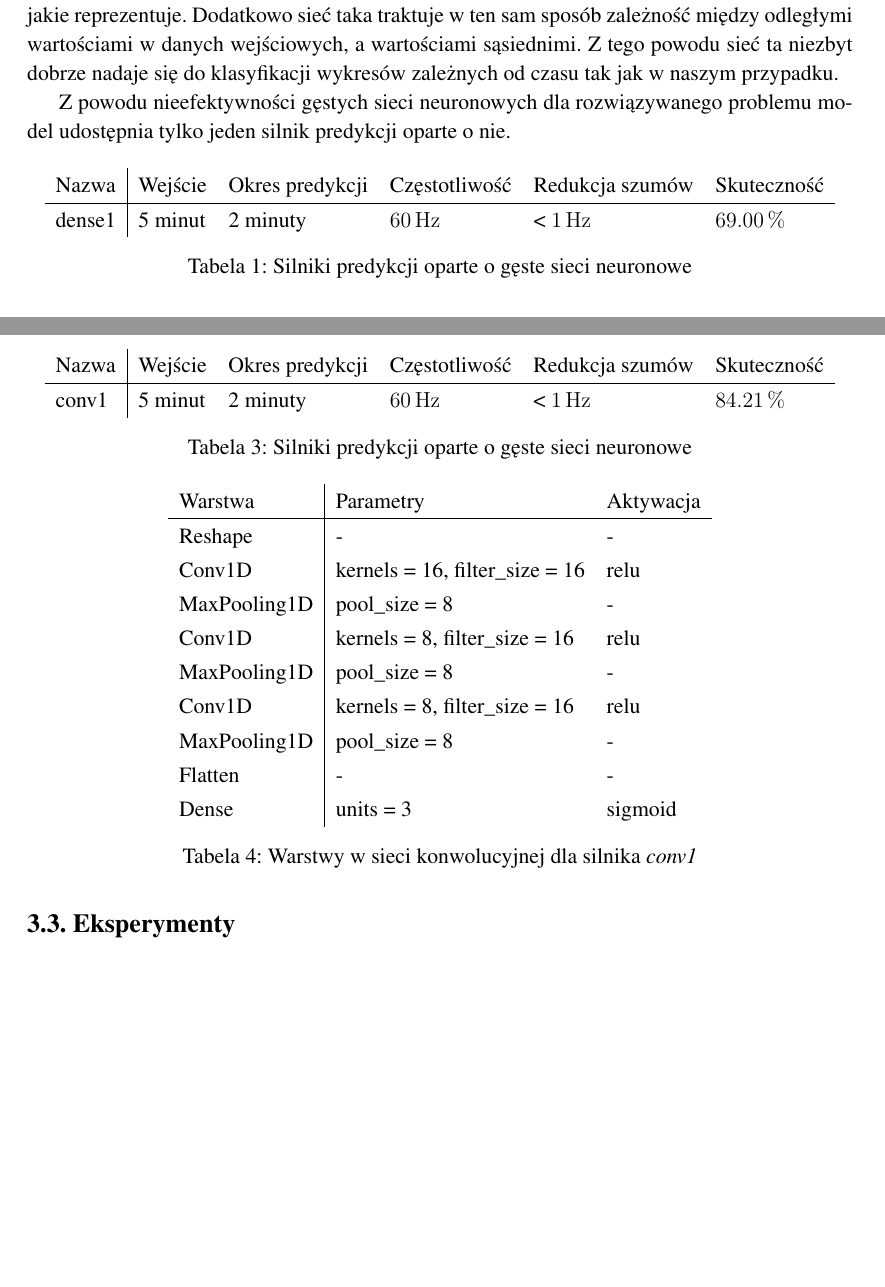
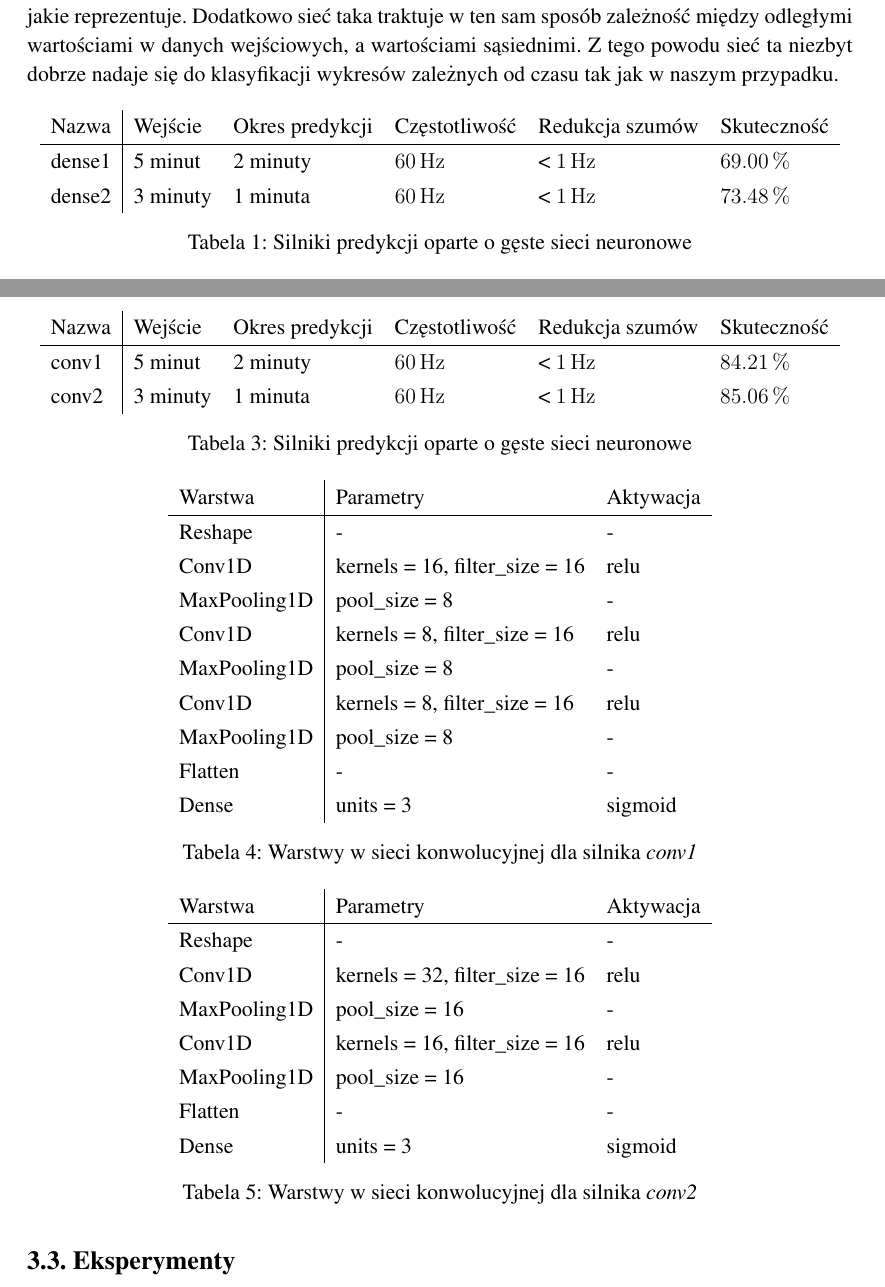
Before and after one commit to tomsoonn/arrhythmia-prediction, a LaTeX thesis (paper/praca-inzynierska.tex): two parts of pages 22 and 24 of 41, joined at a grey line, cut so that both start at the same text, the shorter picture padded with empty space. Compiled offline with pdfLaTeX; the source files are stored in an older character set and shown here as Unicode.

Commit message:
[Doc] Add 3+1 engines (#51)

```diff
--- a/paper/praca-inzynierska.tex
+++ b/paper/praca-inzynierska.tex
@@ -480,13 +480,12 @@
 
 W warstwie gęstej neurony \emph{łączą} każdą wartość wejściową z każdą wartością wyjściową, z tego powodu ilość parametrów w sieci zbudowanej z takich warstw rośnie bardzo szybko wraz ze wzrostem złożoności i wymiarowości danych. Z tego powodu sieć taka jest bardzo podatna na przetrenowania, to znaczy wyuczenie się zbioru treningowego zamiast zależności jakie reprezentuje. Dodatkowo sieć taka traktuje w ten sam sposób zależność między odległymi wartościami w danych wejściowych, a wartościami sąsiednimi. Z tego powodu sieć ta niezbyt dobrze nadaje się do klasyfikacji wykresów zależnych od czasu tak jak w naszym przypadku.
 
-Z powodu nieefektywności gęstych sieci neuronowych dla rozwiązywanego problemu model udostępnia tylko jeden silnik predykcji oparte o nie.
-
 \begin{table}[h]
 	\centering
 \begin{tabular}{l|lllll}
 	Nazwa & Wejście & Okres predykcji & Częstotliwość & Redukcja szumów & Skuteczność \\ \hline
-	dense1 & 5 minut & 2 minuty & \SI{60}{\hertz} & < \SI{1}{\hertz} & \SI{69,00}{\percent}
+	dense1 & 5 minut & 2 minuty & \SI{60}{\hertz} & < \SI{1}{\hertz} & \SI{69,00}{\percent} \\
+	dense2 & 3 minuty & 1 minuta & \SI{60}{\hertz} & < \SI{1}{\hertz} & \SI{73,48}{\percent}
 \end{tabular}
 \caption{Silniki predykcji oparte o gęste sieci neuronowe}
 \label{tab:dense_engines}
@@ -535,13 +534,14 @@
 	\centering
 \begin{tabular}{l|lllll}
 	Nazwa & Wejście & Okres predykcji & Częstotliwość & Redukcja szumów & Skuteczność \\ \hline
-	conv1 & 5 minut & 2 minuty & \SI{60}{\hertz} & < \SI{1}{\hertz} & \SI{84.21}{\percent}
+	conv1 & 5 minut & 2 minuty & \SI{60}{\hertz} & < \SI{1}{\hertz} & \SI{84.21}{\percent} \\
+	conv2 & 3 minuty & 1 minuta & \SI{60}{\hertz} & < \SI{1}{\hertz} & \SI{85.06}{\percent}
 \end{tabular}
 \caption{Silniki predykcji oparte o gęste sieci neuronowe}
 \label{tab:conv_engines}
 \end{table}
 
-\begin{table}[h]
+\begin{table}[h!]
 	\centering
 \begin{tabular}{l|ll}
 	Warstwa      & Parametry                       & Aktywacja \\ \hline
@@ -557,6 +557,22 @@
 \end{tabular}
 \caption{Warstwy w sieci konwolucyjnej dla silnika \emph{conv1}}
 \label{tab:conv1}
+\end{table}
+
+\begin{table}[h!]
+	\centering
+\begin{tabular}{l|ll}
+	Warstwa      & Parametry                       & Aktywacja \\ \hline
+	Reshape      & -                               & -         \\
+	Conv1D       & kernels = 32, filter\_size = 16 & relu \\
+	MaxPooling1D & pool\_size = 16                 & - \\
+	Conv1D       & kernels = 16, filter\_size = 16 & relu \\
+	MaxPooling1D & pool\_size = 16                 & - \\
+	Flatten      & -                               & - \\
+	Dense        & units = 3                       & sigmoid
+\end{tabular}
+\caption{Warstwy w sieci konwolucyjnej dla silnika \emph{conv2}}
+\label{tab:conv2}
 \end{table}
 
 \subsection{Eksperymenty} \label{sec:experimental}
```
Also changed, not shown: paper/praca-inzynierska.tex (2 more changed lines).
